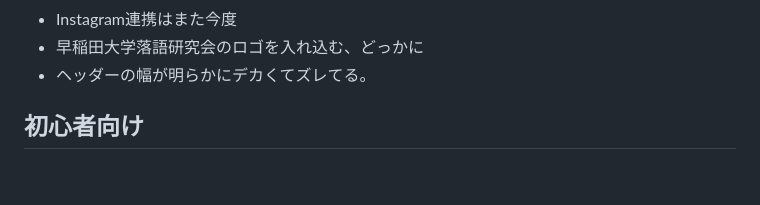
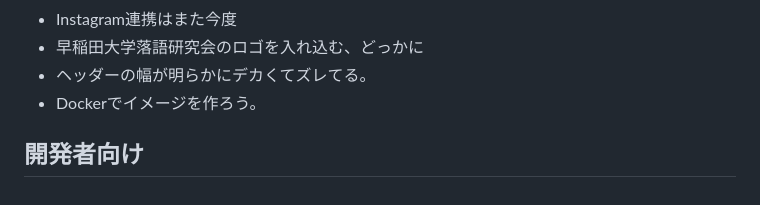
Before and after one commit to WasedaRakken/wasedarakken_homepage, a Markdown page: memo.md, the part around the change. Drawn GitHub-style.

```diff
--- a/memo.md
+++ b/memo.md
@@ -91,5 +91,6 @@ vue.config.js          いじるとしたらこのconfigファイル
 * Instagram連携はまた今度
 * 早稲田大学落語研究会のロゴを入れ込む、どっかに
 * ヘッダーの幅が明らかにデカくてズレてる。
+* Dockerでイメージを作ろう。
 
-## 初心者向け
+## 開発者向け
```
